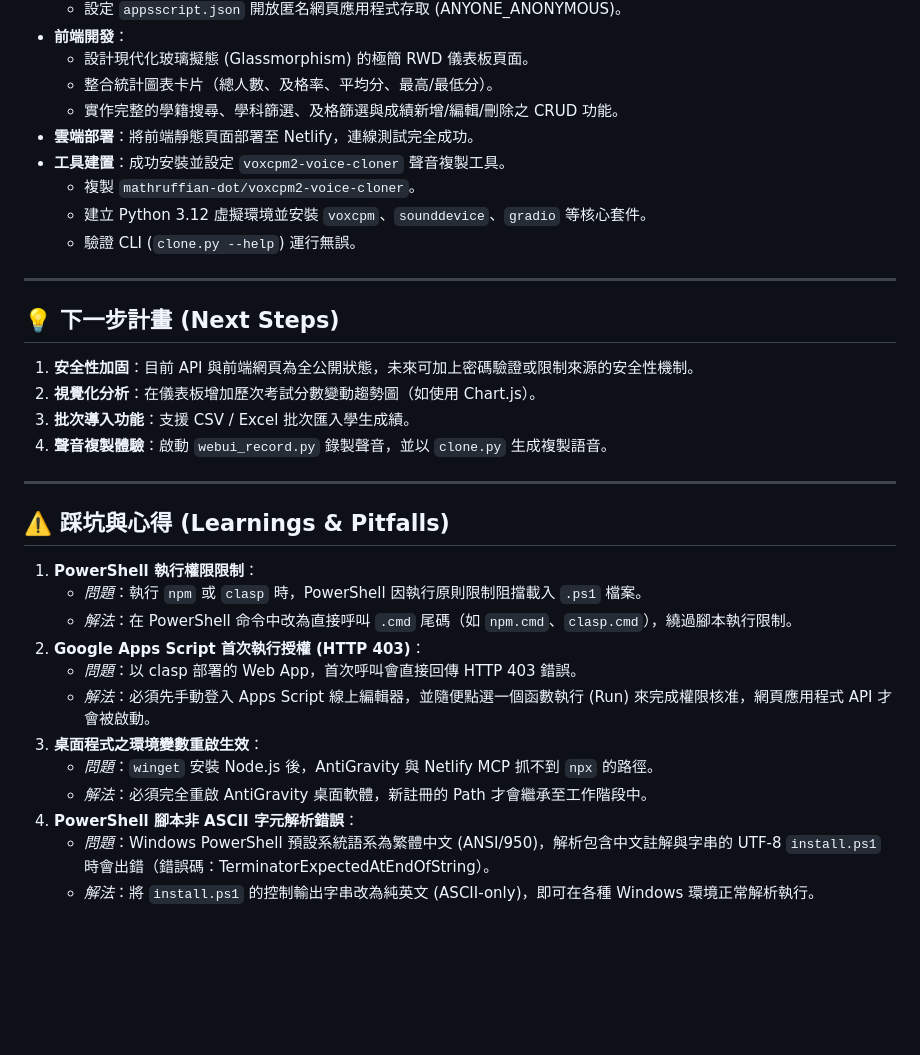
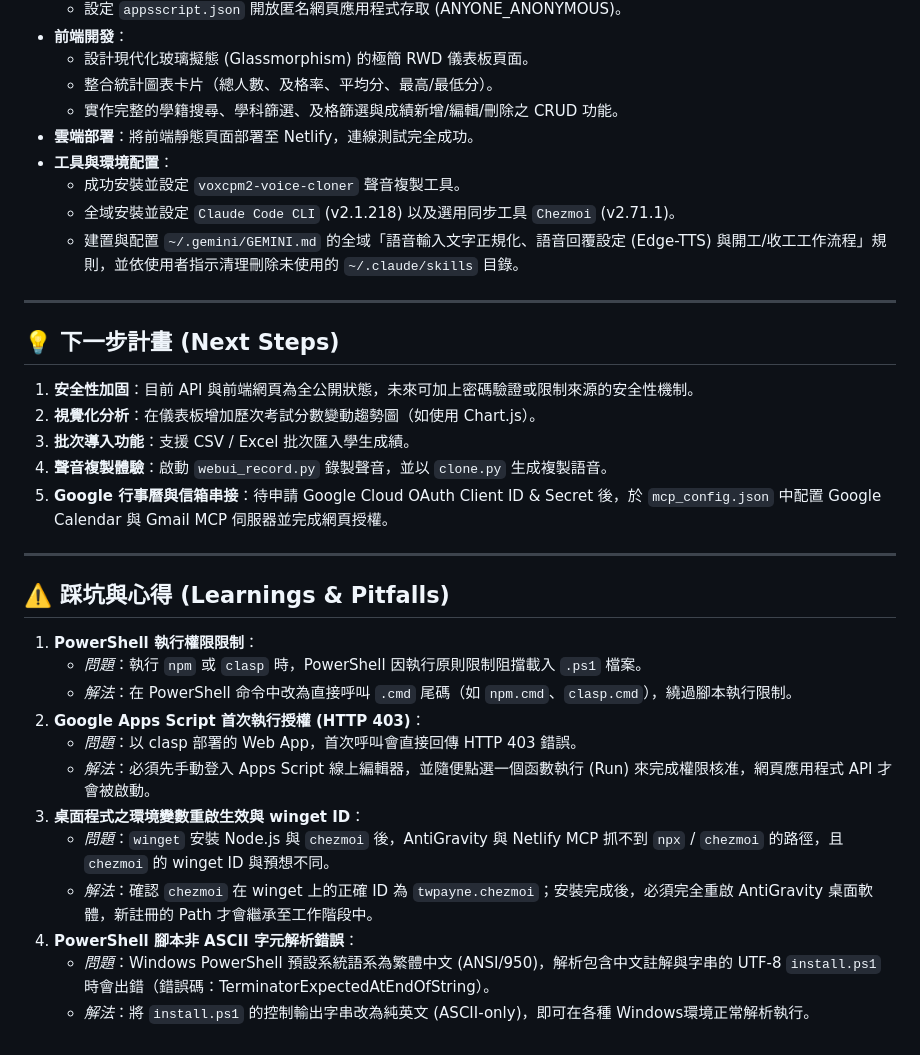
Before and after one commit to LalaHung/AI_Agent_KB, a Markdown page: PROJECT_NOTES.md, the part around the change. Rendered like a GitHub page; blank space fills up the shorter version.

Commit message:
docs: update project notes with agent setup and global rules configuration

```diff
--- a/PROJECT_NOTES.md
+++ b/PROJECT_NOTES.md
@@ -15,10 +15,10 @@
     *   整合統計圖表卡片（總人數、及格率、平均分、最高/最低分）。
     *   實作完整的學籍搜尋、學科篩選、及格篩選與成績新增/編輯/刪除之 CRUD 功能。
 *   **雲端部署**：將前端靜態頁面部署至 Netlify，連線測試完全成功。
-*   **工具建置**：成功安裝並設定 `voxcpm2-voice-cloner` 聲音複製工具。
-    *   複製 `mathruffian-dot/voxcpm2-voice-cloner`。
-    *   建立 Python 3.12 虛擬環境並安裝 `voxcpm`、`sounddevice`、`gradio` 等核心套件。
-    *   驗證 CLI (`clone.py --help`) 運行無誤。
+*   **工具與環境配置**：
+    *   成功安裝並設定 `voxcpm2-voice-cloner` 聲音複製工具。
+    *   全域安裝並設定 `Claude Code CLI` (v2.1.218) 以及選用同步工具 `Chezmoi` (v2.71.1)。
+    *   建置與配置 `~/.gemini/GEMINI.md` 的全域「語音輸入文字正規化、語音回覆設定 (Edge-TTS) 與開工/收工工作流程」規則，並依使用者指示清理刪除未使用的 `~/.claude/skills` 目錄。
 
 ---
 
@@ -27,6 +27,7 @@
 2.  **視覺化分析**：在儀表板增加歷次考試分數變動趨勢圖（如使用 Chart.js）。
 3.  **批次導入功能**：支援 CSV / Excel 批次匯入學生成績。
 4.  **聲音複製體驗**：啟動 `webui_record.py` 錄製聲音，並以 `clone.py` 生成複製語音。
+5.  **Google 行事曆與信箱串接**：待申請 Google Cloud OAuth Client ID & Secret 後，於 `mcp_config.json` 中配置 Google Calendar 與 Gmail MCP 伺服器並完成網頁授權。
 
 ---
 
@@ -37,9 +38,9 @@
 2.  **Google Apps Script 首次執行授權 (HTTP 403)**：
     *   *問題*：以 clasp 部署的 Web App，首次呼叫會直接回傳 HTTP 403 錯誤。
     *   *解法*：必須先手動登入 Apps Script 線上編輯器，並隨便點選一個函數執行 (Run) 來完成權限核准，網頁應用程式 API 才會被啟動。
-3.  **桌面程式之環境變數重啟生效**：
-    *   *問題*：`winget` 安裝 Node.js 後，AntiGravity 與 Netlify MCP 抓不到 `npx` 的路徑。
-    *   *解法*：必須完全重啟 AntiGravity 桌面軟體，新註冊的 Path 才會繼承至工作階段中。
+3.  **桌面程式之環境變數重啟生效與 winget ID**：
+    *   *問題*：`winget` 安裝 Node.js 與 `chezmoi` 後，AntiGravity 與 Netlify MCP 抓不到 `npx` / `chezmoi` 的路徑，且 `chezmoi` 的 winget ID 與預想不同。
+    *   *解法*：確認 `chezmoi` 在 winget 上的正確 ID 為 `twpayne.chezmoi`；安裝完成後，必須完全重啟 AntiGravity 桌面軟體，新註冊的 Path 才會繼承至工作階段中。
 4.  **PowerShell 腳本非 ASCII 字元解析錯誤**：
     *   *問題*：Windows PowerShell 預設系統語系為繁體中文 (ANSI/950)，解析包含中文註解與字串的 UTF-8 `install.ps1` 時會出錯（錯誤碼：TerminatorExpectedAtEndOfString）。
-    *   *解法*：將 `install.ps1` 的控制輸出字串改為純英文 (ASCII-only)，即可在各種 Windows 環境正常解析執行。
+    *   *解法*：將 `install.ps1` 的控制輸出字串改為純英文 (ASCII-only)，即可在各種 Windows環境正常解析執行。
```
